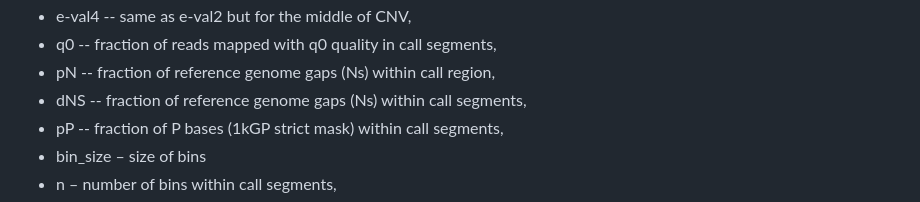
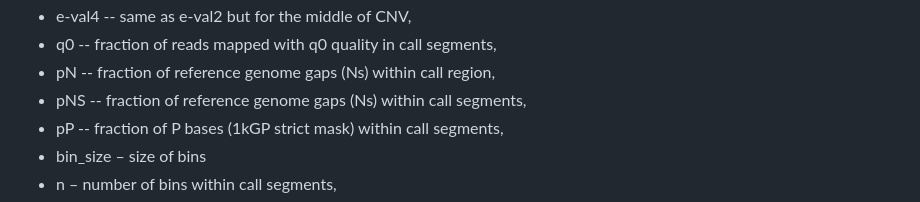
Before and after one commit to abyzovlab/CNVpytor, a Markdown page: GettingStarted.md, the part around the change. GitHub-like rendering.

```diff
--- a/GettingStarted.md
+++ b/GettingStarted.md
@@ -235,7 +235,7 @@ Result is stored in tab separated files with following columns:
 * e-val4 -- same as e-val2 but for the middle of CNV,
 * q0 -- fraction of reads mapped with q0 quality in call segments,
 * pN -- fraction of reference genome gaps (Ns) within call region,
-* dNS -- fraction of reference genome gaps (Ns) within call segments,
+* pNS -- fraction of reference genome gaps (Ns) within call segments,
 * pP -- fraction of P bases (1kGP strict mask) within call segments,
 * bin_size – size of bins
 * n – number of bins within call segments,
```
